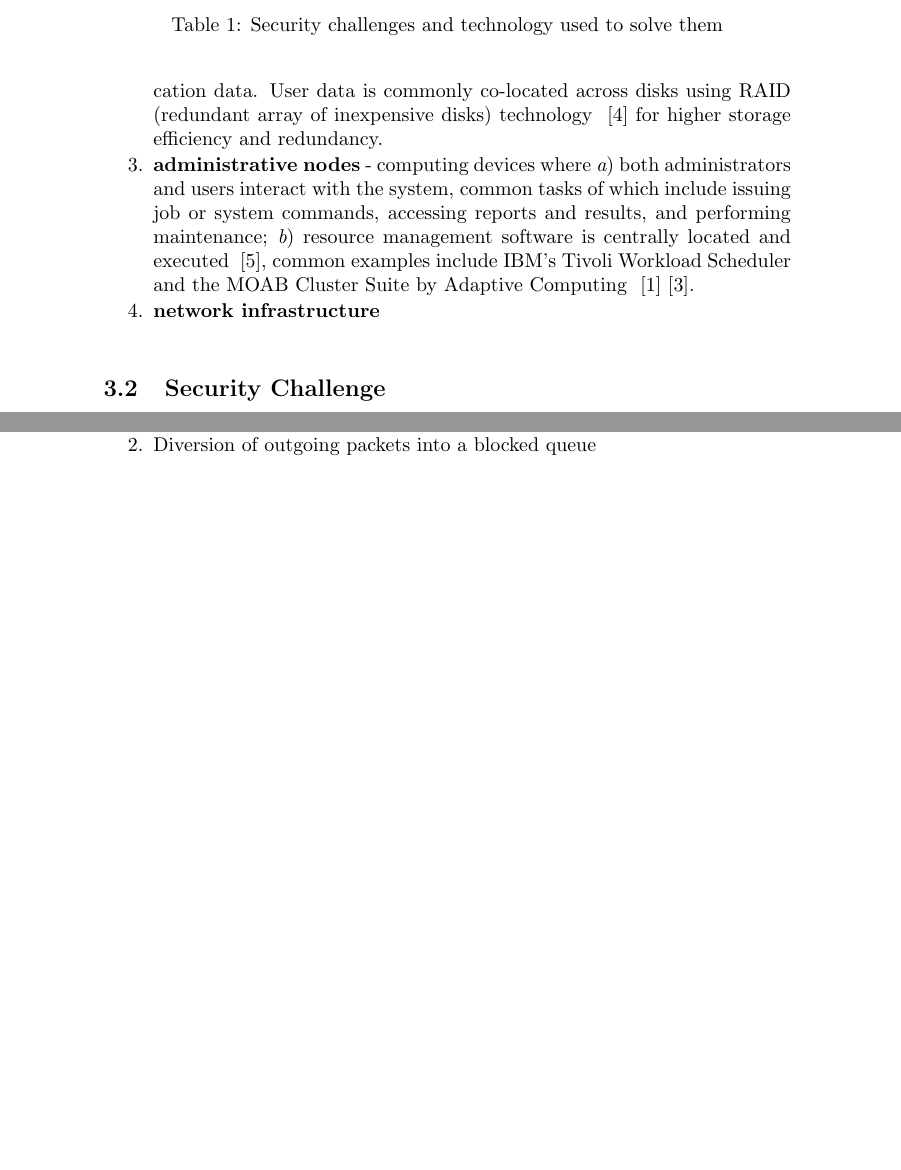
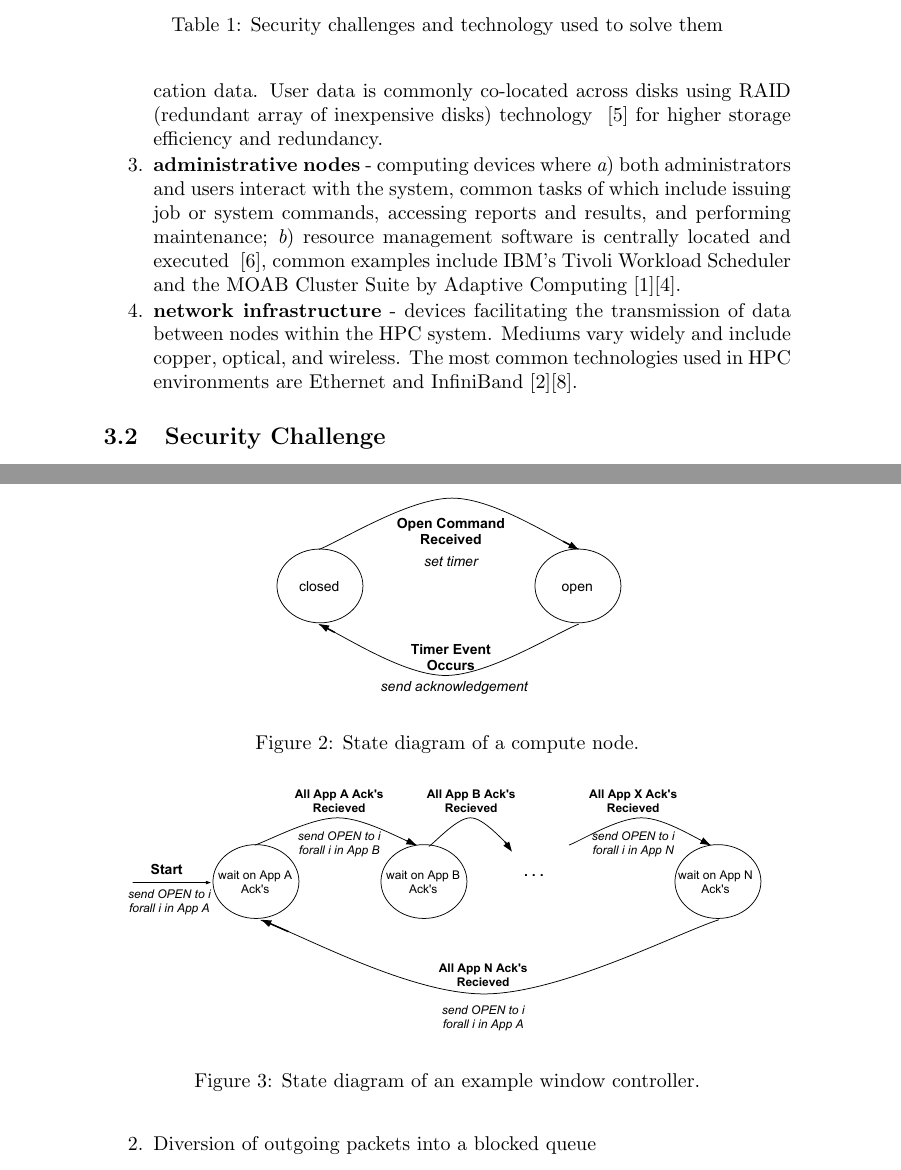
Before and after one commit to drveera/thesis, a LaTeX thesis (thesis_draft_jwfergus.tex): two parts of pages 3 and 5 of 8 before the commit and two parts of pages 3 and 6 of 9 after it, joined at a grey line, cut so that both start at the same text, the shorter picture padded with empty space. Compiled offline with pdfLaTeX.

Commit message:
Added state diagrams

```diff
--- a/thesis_draft_jwfergus.tex
+++ b/thesis_draft_jwfergus.tex
@@ -40,11 +40,9 @@ There are four basic resources in most HPC systems represented in Figure~\ref{fi
 \item \textbf{persistent storage} - storage devices (usually of much higher capacity than the compute nodes) capable of storing large quantities of user application data. User data is commonly co-located across disks using RAID (redundant array of inexpensive disks) technology ~\cite{katz1989disk} for higher storage efficiency and redundancy.
 \item \textbf{administrative nodes} - computing devices where \begin{inparaenum}[\itshape a\upshape)]
 \item both administrators and users interact with the system, common tasks of which include issuing job or system commands, accessing reports and results, and performing maintenance;
-\item resource management software is centrally located and executed ~\cite{keller2001anatomy}, common examples include IBM's Tivoli Workload Scheduler and the MOAB Cluster Suite by Adaptive Computing ~\cite{arackal2009access}~\cite{jackson2006demand}.
+\item resource management software is centrally located and executed ~\cite{keller2001anatomy}, common examples include IBM's Tivoli Workload Scheduler and the MOAB Cluster Suite by Adaptive Computing \cite{arackal2009access}\cite{jackson2006demand}.
 \end{inparaenum}
-
-
-\item \textbf{network infrastructure} \hfill \\
+\item \textbf{network infrastructure} - devices facilitating the transmission of data between nodes within the HPC system. Mediums vary widely and include copper, optical, and wireless. The most common technologies used in HPC environments are Ethernet and InfiniBand \cite{bozzo2006design}\cite{madai2010performance}.
 \end{enumerate}
 \subsection{Security Challenge}
 
@@ -127,6 +125,19 @@ Validate the closure of the previous time window
 Communicate the next time window states to compute nodes
 To determine the network access states for the next time window the scheduler must run a scheduling algorithm on a few historical inputs. The base case scheduling algorithm is round robin (i.e., equal window size for each security group). To improve performance, a number of heuristics have been considered for the creation of a dynamic priority scheduling algorithm: the egress controller memory usage of compute nodes, number of TCP timeouts, and externally imposed priorities.
 \section{Case Study}
+\begin{figure}
+\centering
+\includegraphics[scale=0.5]{node_state_diagram.pdf}
+\caption{State diagram of a compute node.}
+\label{fig:node_state_diagram}
+\end{figure}
+\begin{figure}
+\centering
+\includegraphics[scale=0.5]{control_state_diagram.pdf}
+\caption{State diagram of an example window controller.}
+\label{fig:control_state_diagram}
+\end{figure}
+
 \subsection{Performance}
 \subsection{Security Validation}
 \section{Formal Definition}
```
Also changed, not shown: bibliography.bib (+18 -0 lines), control_state_diagram.pdf (added), node_state_diagram.pdf (added), thesis_draft_jwfergus.bbl, thesis_draft_jwfergus.pdf, 1 other file.
